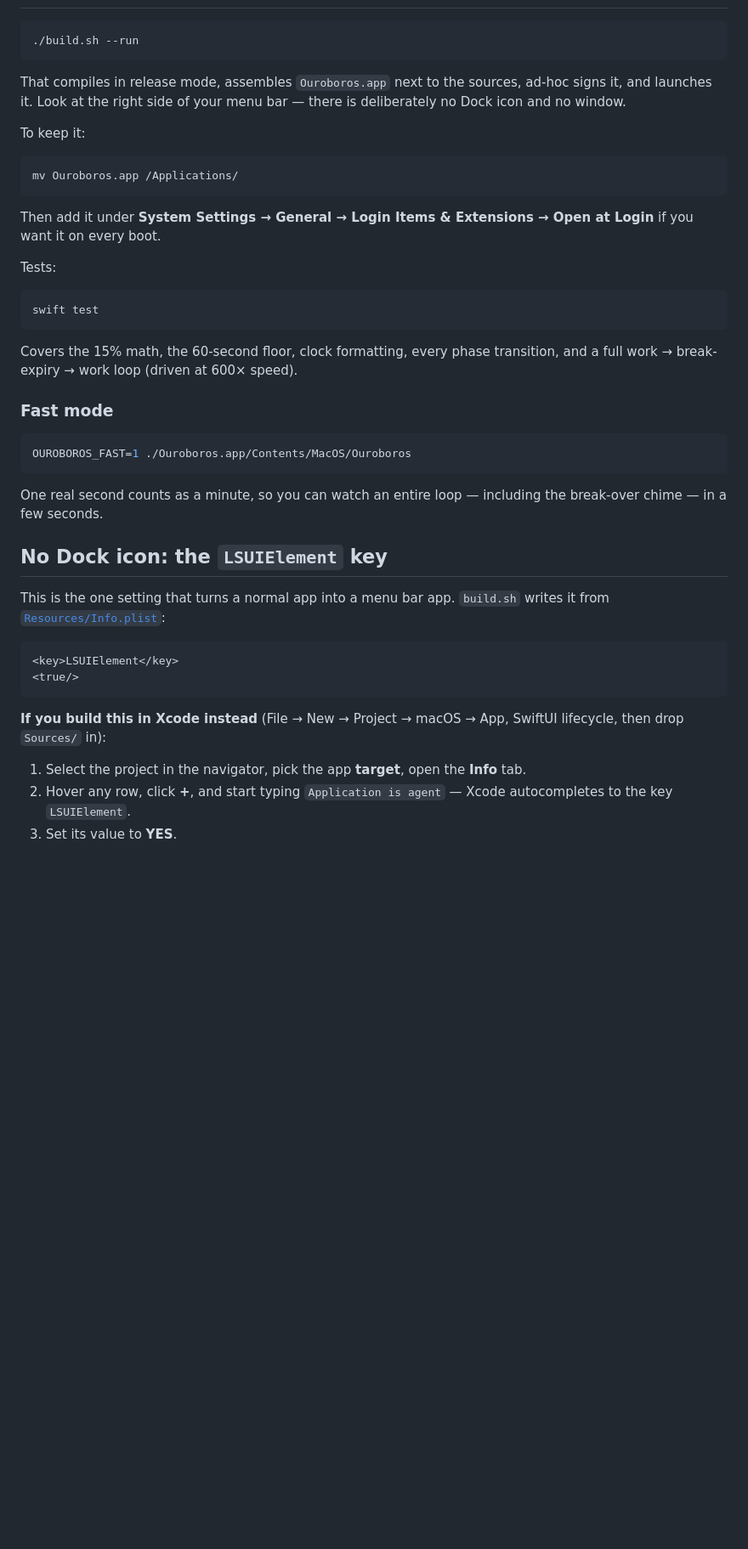
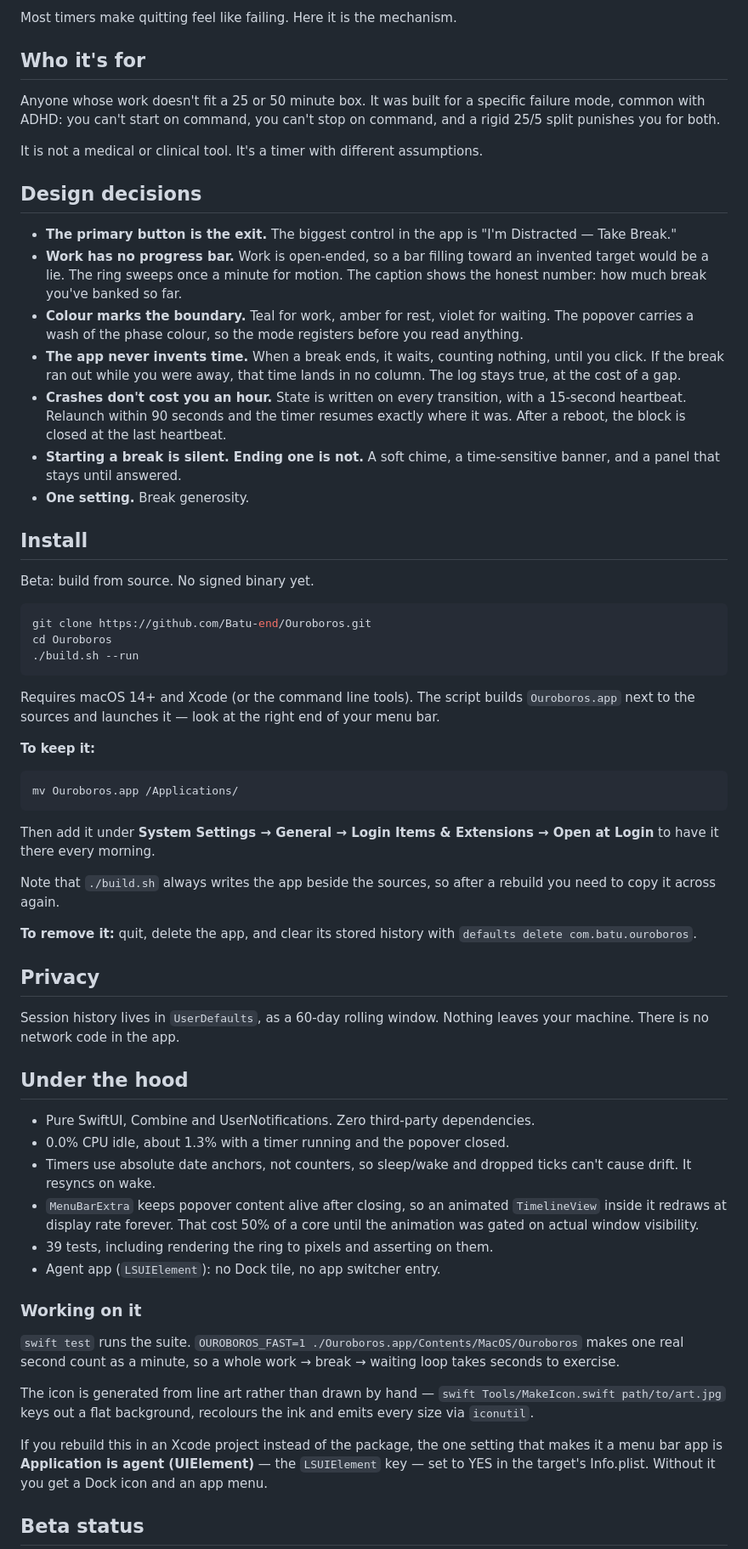
Before and after one commit to Batu-end/Ouroboros, a Markdown page: README.md, the part around one of its changes. Shown at 85% size. Rendered like a GitHub page; blank space fills up the shorter version.

````diff
--- a/README.md
+++ b/README.md
@@ -39,54 +60,65 @@ closes on itself. No Dock icon, no windows, no streaks to lose.
+Most timers make quitting feel like failing. Here it is the mechanism.
+
+## Who it's for
+
+Anyone whose work doesn't fit a 25 or 50 minute box. It was built for a specific failure mode, common with ADHD: you can't start on command, you can't stop on command, and a rigid 25/5 split punishes you for both.
+
+It is not a medical or clinical tool. It's a timer with different assumptions.
+
+## Design decisions
+
+- **The primary button is the exit.** The biggest control in the app is "I'm Distracted — Take Break."
+- **Work has no progress bar.** Work is open-ended, so a bar filling toward an invented target would be a lie. The ring sweeps once a minute for motion. The caption shows the honest number: how much break you've banked so far.
+- **Colour marks the boundary.** Teal for work, amber for rest, violet for waiting. The popover carries a wash of the phase colour, so the mode registers before you read anything.
+- **The app never invents time.** When a break ends, it waits, counting nothing, until you click. If the break ran out while you were away, that time lands in no column. The log stays true, at the cost of a gap.
+- **Crashes don't cost you an hour.** State is written on every transition, with a 15-second heartbeat. Relaunch within 90 seconds and the timer resumes exactly where it was. After a reboot, the block is closed at the last heartbeat.
+- **Starting a break is silent. Ending one is not.** A soft chime, a time-sensitive banner, and a panel that stays until answered.
+- **One setting.** Break generosity.
+
+## Install
+
+Beta: build from source. No signed binary yet.
 
 ```bash
+git clone https://github.com/Batu-end/Ouroboros.git
+cd Ouroboros
 ./build.sh --run
 ```
 
-That compiles in release mode, assembles `Ouroboros.app` next to the sources, ad-hoc signs it, and
-launches it. Look at the right side of your menu bar — there is deliberately no Dock icon and no
-window.
+Requires macOS 14+ and Xcode (or the command line tools). The script builds `Ouroboros.app` next to the sources and launches it — look at the right end of your menu bar.
 
-To keep it:
+**To keep it:**
 
 ```bash
 mv Ouroboros.app /Applications/
 ```
 
-Then add it under **System Settings → General → Login Items & Extensions → Open at Login** if you
-want it on every boot.
+Then add it under **System Settings → General → Login Items & Extensions → Open at Login** to have it there every morning.
 
-Tests:
+Note that `./build.sh` always writes the app beside the sources, so after a rebuild you need to copy it across again.
 
-```bash
-swift test
-```
+**To remove it:** quit, delete the app, and clear its stored history with `defaults delete com.batu.ouroboros`.
 
-Covers the 15% math, the 60-second floor, clock formatting, every phase transition, and a full
-work → break-expiry → work loop (driven at 600× speed).
+## Privacy
 
-### Fast mode
+Session history lives in `UserDefaults`, as a 60-day rolling window. Nothing leaves your machine. There is no network code in the app.
 
-```bash
-OUROBOROS_FAST=1 ./Ouroboros.app/Contents/MacOS/Ouroboros
-```
+## Under the hood
 
-One real second counts as a minute, so you can watch an entire loop — including the break-over
-chime — in a few seconds.
+- Pure SwiftUI, Combine and UserNotifications. Zero third-party dependencies.
+- 0.0% CPU idle, about 1.3% with a timer running and the popover closed.
+- Timers use absolute date anchors, not counters, so sleep/wake and dropped ticks can't cause drift. It resyncs on wake.
+- `MenuBarExtra` keeps popover content alive after closing, so an animated `TimelineView` inside it redraws at display rate forever. That cost 50% of a core until the animation was gated on actual window visibility.
+- 39 tests, including rendering the ring to pixels and asserting on them.
+- Agent app (`LSUIElement`): no Dock tile, no app switcher entry.
 
-## No Dock icon: the `LSUIElement` key
+### Working on it
 
-This is the one setting that turns a normal app into a menu bar app. `build.sh` writes it from
-[`Resources/Info.plist`](Resources/Info.plist):
+`swift test` runs the suite. `OUROBOROS_FAST=1 ./Ouroboros.app/Contents/MacOS/Ouroboros` makes one real second count as a minute, so a whole work → break → waiting loop takes seconds to exercise.
 
-```xml
-<key>LSUIElement</key>
-<true/>
-```
+The icon is generated from line art rather than drawn by hand — `swift Tools/MakeIcon.swift path/to/art.jpg` keys out a flat background, recolours the ink and emits every size via `iconutil`.
 
-**If you build this in Xcode instead** (File → New → Project → macOS → App, SwiftUI lifecycle,
-then drop `Sources/` in):
+If you rebuild this in an Xcode project instead of the package, the one setting that makes it a menu bar app is **Application is agent (UIElement)** — the `LSUIElement` key — set to YES in the target's Info.plist. Without it you get a Dock icon and an app menu.
 
-1. Select the project in the navigator, pick the app **target**, open the **Info** tab.
-2. Hover any row, click **+**, and start typing `Application is agent` — Xcode autocompletes to
-   the key `LSUIElement`.
-3. Set its value to **YES**.
+## Beta status
 
````
Also changed, not shown: other parts of README.md (+59 -90 lines), docs/product-brief.md (added, +99 -0 lines), docs/images/on-break.png (added), docs/images/waiting.png (added), docs/images/working.png (added), 3 other files.
